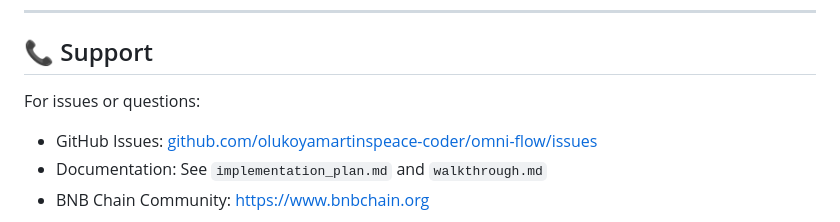
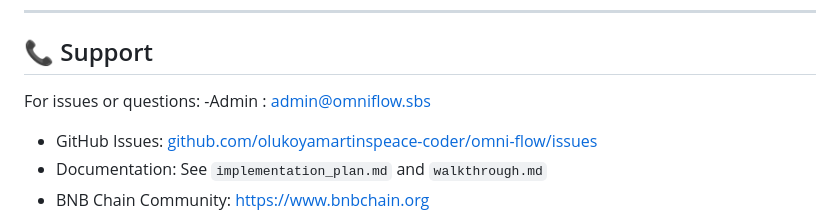
Before and after one commit to olukoyamartinspeace-coder/omni-flow, a Markdown page: omni-flow/README.md, the part around the change. Rendered like a GitHub page.

Commit message:
Update README with enhanced project details

```diff
--- a/omni-flow/README.md
+++ b/omni-flow/README.md
@@ -280,6 +280,7 @@ This is a prototype demonstration. Contributions welcome for:
 ## 📞 Support
 
 For issues or questions:
+-Admin : admin@omniflow.sbs
 - GitHub Issues: [github.com/olukoyamartinspeace-coder/omni-flow/issues](https://github.com)
 - Documentation: See `implementation_plan.md` and `walkthrough.md`
 - BNB Chain Community: [https://www.bnbchain.org](https://www.bnbchain.org)
```
